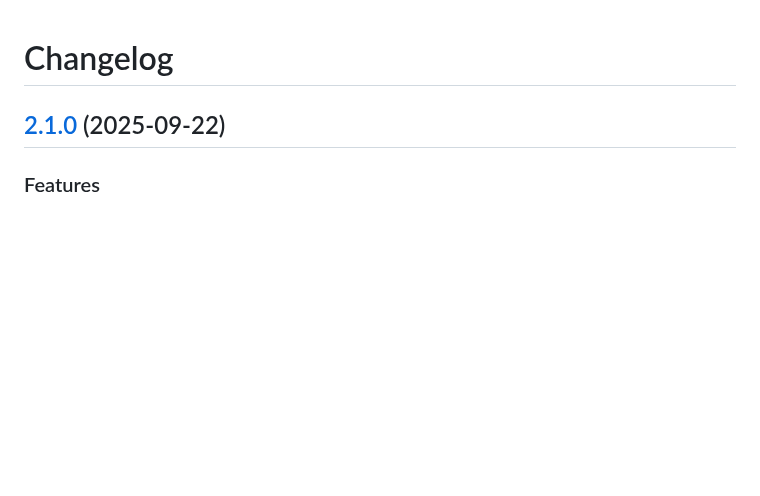
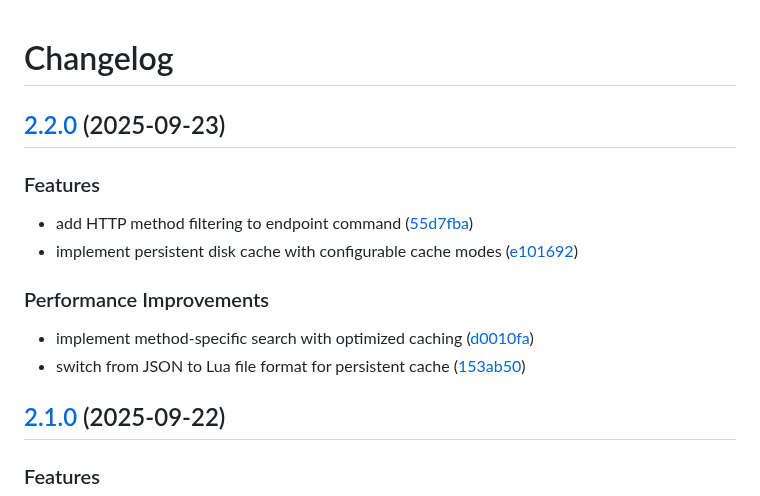
Before and after one commit to zerochae/endpoint.nvim, a Markdown page: CHANGELOG.md, the part around the change. GitHub-like rendering; blank space fills up the shorter version.

Commit message:
chore(master): release 2.2.0

```diff
--- a/CHANGELOG.md
+++ b/CHANGELOG.md
@@ -1,4 +1,18 @@
 # Changelog
+
+## [2.2.0](https://github.com/zerochae/endpoint.nvim/compare/v2.1.0...v2.2.0) (2025-09-23)
+
+
+### Features
+
+* add HTTP method filtering to endpoint command ([55d7fba](https://github.com/zerochae/endpoint.nvim/commit/55d7fbabbdb79e7ea512a6065fef36c7ac672e00))
+* implement persistent disk cache with configurable cache modes ([e101692](https://github.com/zerochae/endpoint.nvim/commit/e1016925c668580d1c2b153c7329ae4ec49af478))
+
+
+### Performance Improvements
+
+* implement method-specific search with optimized caching ([d0010fa](https://github.com/zerochae/endpoint.nvim/commit/d0010fa1a292b625839b4c98f47be55de192ff48))
+* switch from JSON to Lua file format for persistent cache ([153ab50](https://github.com/zerochae/endpoint.nvim/commit/153ab50ea14b0cda4cc36a0731ec37e78e562b28))
 
 ## [2.1.0](https://github.com/zerochae/endpoint.nvim/compare/v2.0.0...v2.1.0) (2025-09-22)
 
```
